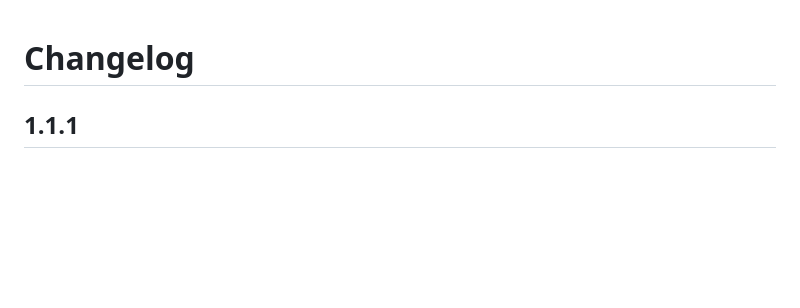
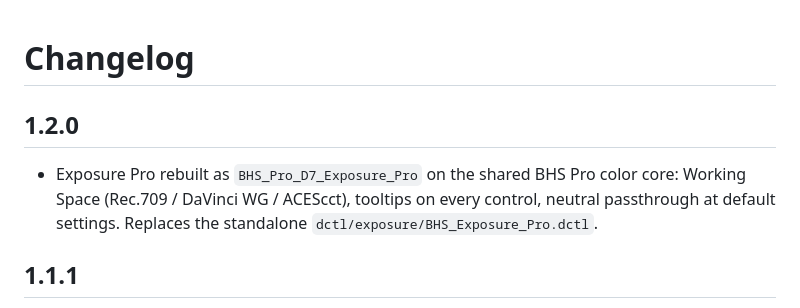
Before and after one commit to thehappycreative-dotcom/resolve-dctl-toolkit, a Markdown page: CHANGELOG.md, the part around the change. Rendered like a GitHub page; blank space fills up the shorter version.

```diff
--- a/CHANGELOG.md
+++ b/CHANGELOG.md
@@ -1,4 +1,7 @@
 # Changelog
+
+## 1.2.0
+- Exposure Pro rebuilt as `BHS_Pro_D7_Exposure_Pro` on the shared BHS Pro color core: Working Space (Rec.709 / DaVinci WG / ACEScct), tooltips on every control, neutral passthrough at default settings. Replaces the standalone `dctl/exposure/BHS_Exposure_Pro.dctl`.
 
 ## 1.1.1
 - Fix: BHS Exposure Pro now loads in DaVinci Resolve. The main transform function had several return statements, and Resolve requires a single `return make_float3(...)`. Also removed `#define`s and brackets in slider labels to match the style of the BHS Pro tools.
```
Also changed, not shown: README.md (+5 -5 lines), docs/BHS_Pro_Guide.md (+3 -2 lines), docs/images/exposure_pro_before_after.png, docs/images/exposure_pro_clip_warning.png, docs/images/exposure_pro_false_color.png, 2 other files.
